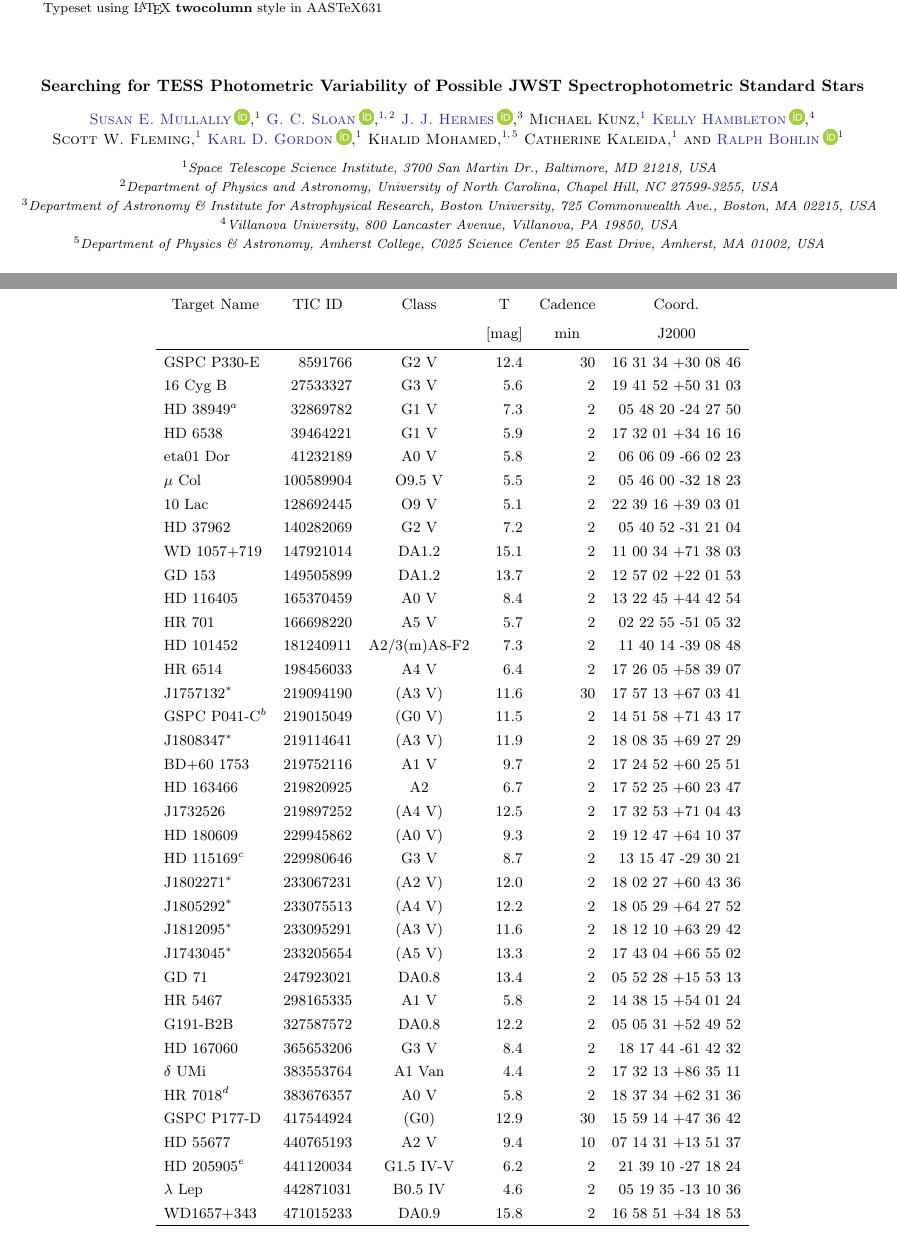
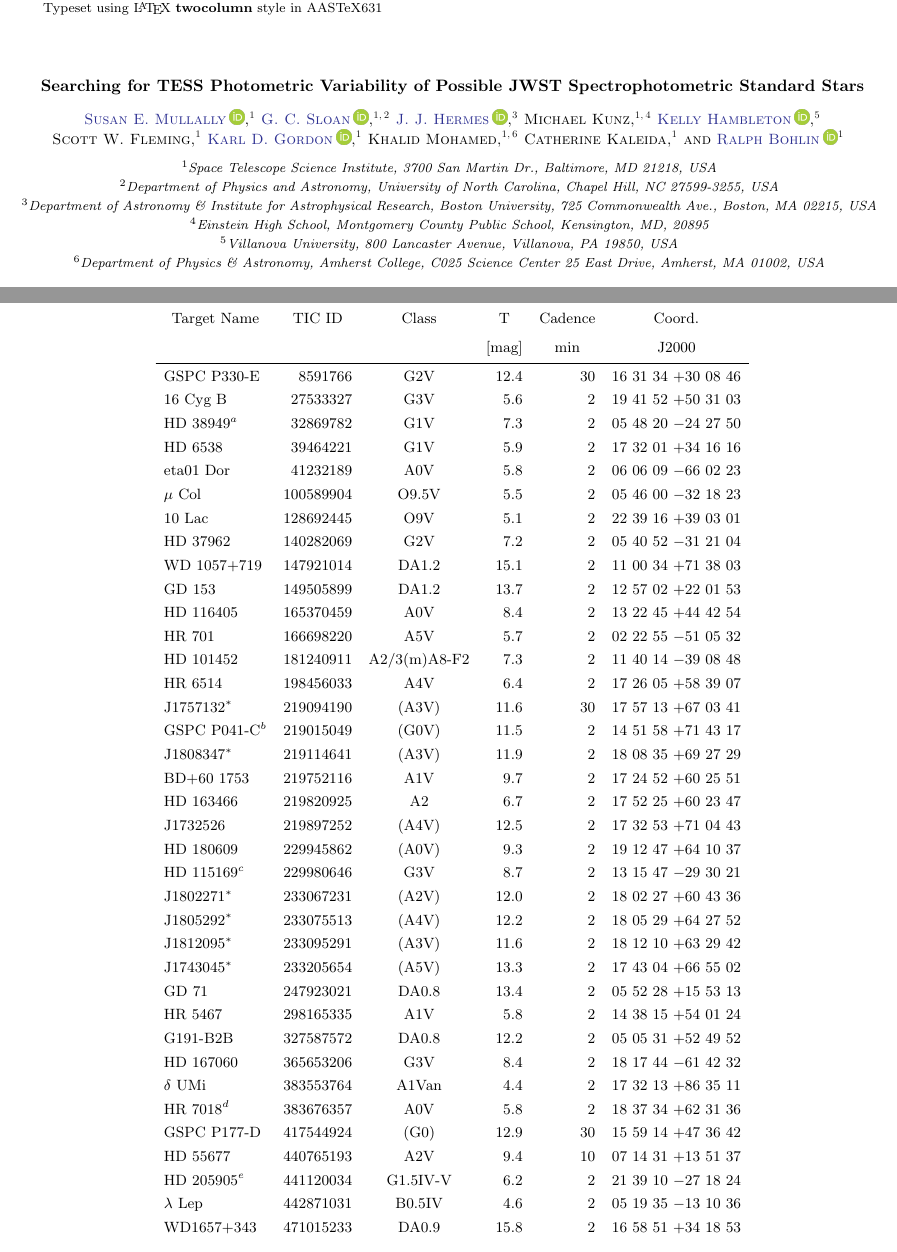
Before and after one commit to mustaric/TESS-JWST-Calibration-Stars, a LaTeX paper (main_v1.tex, which reads targetTable.tex): two parts of pages 1 and 3 of 16, joined at a grey line, cut so that both start at the same text. Compiled offline with pdfLaTeX.

Commit message:
small changes

```diff
--- a/main_v1.tex
+++ b/main_v1.tex
@@ -35,11 +35,10 @@
 \author{Michael Kunz}
 \affiliation{Space Telescope Science Institute, 3700 San Martin Dr.,
   Baltimore, MD 21218, USA}
-%\affiliation{Howard County High School}
+\affiliation{Einstein High School, Montgomery County Public School, Kensington, MD, 20895 }
 
 \author[0000-0001-5473-856X]{Kelly Hambleton}
 \affiliation{Villanova University, 800 Lancaster Avenue, Villanova, PA 19850, USA}
-
 
 \author{Scott W. Fleming}
 \affiliation{Space Telescope Science Institute, 3700 San Martin Dr.,
--- a/targetTable.tex
+++ b/targetTable.tex
@@ -11,42 +11,42 @@
   \colhead{} & \colhead{} & \colhead{}& \colhead{[mag]}& \colhead{min} & \colhead{J2000}
 }
 \startdata
-GSPC P330-E &   8591766 &         G2 V & 12.4 &  30  & 16 31 34  +30 08 46  \\
-   16 Cyg B &  27533327 &         G3 V &  5.6 &   2  & 19 41 52  +50 31 03  \\
-   HD 38949$^a$ &  32869782 &         G1 V &  7.3 &   2  & 05 48 20  -24 27 50  \\
-    HD 6538 &  39464221 &         G1 V &  5.9 &   2   & 17 32 01  +34 16 16  \\
-  eta01 Dor &  41232189 &         A0 V &  5.8 &   2   & 06 06 09  -66 02 23  \\
-      $\mu$ Col & 100589904 &       O9.5 V &  5.5 &   2  & 05 46 00  -32 18 23  \\
-     10 Lac & 128692445 &         O9 V &  5.1 &   2   & 22 39 16  +39 03 01  \\
-   HD 37962 & 140282069 &         G2 V &  7.2 &   2    & 05 40 52  -31 21 04  \\
+GSPC P330-E &   8591766 &         G2V & 12.4 &  30  & 16 31 34  +30 08 46  \\
+   16 Cyg B &  27533327 &         G3V &  5.6 &   2  & 19 41 52  +50 31 03  \\
+   HD 38949$^a$ &  32869782 &         G1V &  7.3 &   2  & 05 48 20  $-$24 27 50  \\
+    HD 6538 &  39464221 &         G1V &  5.9 &   2   & 17 32 01  +34 16 16  \\
+  eta01 Dor &  41232189 &         A0V &  5.8 &   2   & 06 06 09  $-$66 02 23  \\
+      $\mu$ Col & 100589904 &       O9.5V &  5.5 &   2  & 05 46 00  $-$32 18 23  \\
+     10 Lac & 128692445 &         O9V &  5.1 &   2   & 22 39 16  +39 03 01  \\
+   HD 37962 & 140282069 &         G2V &  7.2 &   2    & 05 40 52  $-$31 21 04  \\
 WD 1057+719 & 147921014 &        DA1.2 & 15.1 &   2    & 11 00 34  +71 38 03  \\
      GD 153 & 149505899 &        DA1.2 & 13.7 &   2    & 12 57 02  +22 01 53  \\
-  HD 116405 & 165370459 &         A0 V &  8.4 &   2    & 13 22 45  +44 42 54  \\
-     HR 701 & 166698220 &         A5 V &  5.7 &   2    & 02 22 55  -51 05 32  \\
-  HD 101452 & 181240911 & A2/3(m)A8-F2 &  7.3 &   2    & 11 40 14  -39 08 48  \\
-    HR 6514 & 198456033 &         A4 V &  6.4 &   2    & 17 26 05  +58 39 07  \\
-   J1757132$^*$ & 219094190 &       (A3 V) & 11.6 &  30    & 17 57 13  +67 03 41  \\
-GSPC P041-C$^b$ & 219015049 &       (G0 V) & 11.5 &   2    & 14 51 58  +71 43 17  \\
-   J1808347$^*$ & 219114641 &       (A3 V) & 11.9 &   2    & 18 08 35  +69 27 29  \\
- BD+60 1753 & 219752116 &         A1 V &  9.7 &   2    & 17 24 52  +60 25 51  \\
+  HD 116405 & 165370459 &         A0V &  8.4 &   2    & 13 22 45  +44 42 54  \\
+     HR 701 & 166698220 &         A5V &  5.7 &   2    & 02 22 55  $-$51 05 32  \\
+  HD 101452 & 181240911 & A2/3(m)A8-F2 &  7.3 &   2    & 11 40 14  $-$39 08 48  \\
+    HR 6514 & 198456033 &         A4V &  6.4 &   2    & 17 26 05  +58 39 07  \\
+   J1757132$^*$ & 219094190 &       (A3V) & 11.6 &  30    & 17 57 13  +67 03 41  \\
+GSPC P041-C$^b$ & 219015049 &       (G0V) & 11.5 &   2    & 14 51 58  +71 43 17  \\
+   J1808347$^*$ & 219114641 &       (A3V) & 11.9 &   2    & 18 08 35  +69 27 29  \\
+ BD+60 1753 & 219752116 &         A1V &  9.7 &   2    & 17 24 52  +60 25 51  \\
   HD 163466 & 219820925 &           A2 &  6.7 &   2    & 17 52 25  +60 23 47  \\
-   J1732526 & 219897252 &       (A4 V) & 12.5 &   2    & 17 32 53  +71 04 43  \\
-  HD 180609 & 229945862 &       (A0 V) &  9.3 &   2    & 19 12 47  +64 10 37  \\
-  HD 115169$^c$ & 229980646 &         G3 V &  8.7 &   2    & 13 15 47  -29 30 21  \\
-   J1802271$^*$ & 233067231 &       (A2 V) & 12.0 &   2    & 18 02 27  +60 43 36  \\
-   J1805292$^*$ & 233075513 &       (A4 V) & 12.2 &   2    & 18 05 29  +64 27 52  \\
-   J1812095$^*$ & 233095291 &       (A3 V) & 11.6 &   2    & 18 12 10  +63 29 42  \\
-   J1743045$^*$ & 233205654 &       (A5 V) & 13.3 &   2    & 17 43 04  +66 55 02  \\
+   J1732526 & 219897252 &       (A4V) & 12.5 &   2    & 17 32 53  +71 04 43  \\
+  HD 180609 & 229945862 &       (A0V) &  9.3 &   2    & 19 12 47  +64 10 37  \\
+  HD 115169$^c$ & 229980646 &         G3V &  8.7 &   2    & 13 15 47  $-$29 30 21  \\
+   J1802271$^*$ & 233067231 &       (A2V) & 12.0 &   2    & 18 02 27  +60 43 36  \\
+   J1805292$^*$ & 233075513 &       (A4V) & 12.2 &   2    & 18 05 29  +64 27 52  \\
+   J1812095$^*$ & 233095291 &       (A3V) & 11.6 &   2    & 18 12 10  +63 29 42  \\
+   J1743045$^*$ & 233205654 &       (A5V) & 13.3 &   2    & 17 43 04  +66 55 02  \\
       GD 71 & 247923021 &        DA0.8 & 13.4 &   2    & 05 52 28  +15 53 13  \\
-    HR 5467 & 298165335 &         A1 V &  5.8 &   2    & 14 38 15  +54 01 24  \\
+    HR 5467 & 298165335 &         A1V &  5.8 &   2    & 14 38 15  +54 01 24  \\
    G191-B2B & 327587572 &        DA0.8 & 12.2 &   2    & 05 05 31  +52 49 52  \\
-  HD 167060 & 365653206 &         G3 V &  8.4 &   2    & 18 17 44  -61 42 32  \\
-     $\delta$ UMi & 383553764 &       A1 Van &  4.4 &   2    & 17 32 13  +86 35 11  \\
-    HR 7018$^d$ & 383676357 &         A0 V &  5.8 &   2    & 18 37 34  +62 31 36  \\
+  HD 167060 & 365653206 &         G3V &  8.4 &   2    & 18 17 44  $-$61 42 32  \\
+     $\delta$ UMi & 383553764 &       A1Van &  4.4 &   2    & 17 32 13  +86 35 11  \\
+    HR 7018$^d$ & 383676357 &         A0V &  5.8 &   2    & 18 37 34  +62 31 36  \\
 GSPC P177-D & 417544924 &         (G0) & 12.9 &  30    & 15 59 14  +47 36 42  \\
-   HD 55677 & 440765193 &         A2 V &  9.4 &  10    & 07 14 31  +13 51 37  \\
-  HD 205905$^e$ & 441120034 &    G1.5 IV-V &  6.2 &   2    & 21 39 10  -27 18 24  \\
-   $\lambda$ Lep & 442871031 &      B0.5 IV &  4.6 &   2    & 05 19 35  -13 10 36  \\
+   HD 55677 & 440765193 &         A2V &  9.4 &  10    & 07 14 31  +13 51 37  \\
+  HD 205905$^e$ & 441120034 &    G1.5IV-V &  6.2 &   2    & 21 39 10  $-$27 18 24  \\
+   $\lambda$ Lep & 442871031 &      B0.5IV &  4.6 &   2    & 05 19 35  $-$13 10 36  \\
  WD1657+343 & 471015233 &        DA0.9 & 15.8 &   2    & 16 58 51  +34 18 53  \\
 \enddata
 
```
Also changed, not shown: targetTable_orig.tex (deleted, +0 -61 lines), main_v1.tex (33 more changed lines).
